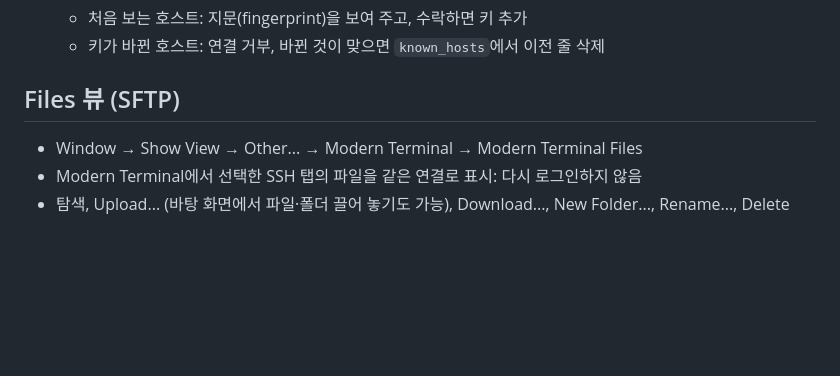
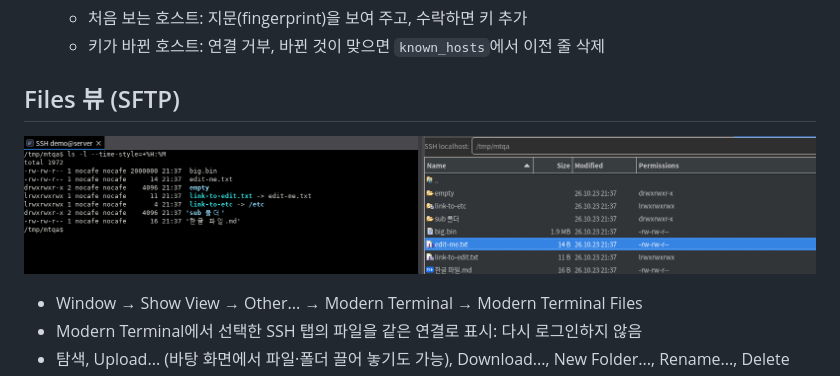
Before and after one commit to insjang/eclipse-modern-terminal, a Markdown page: README.ko.md, the part around the change. Drawn GitHub-style; pictures changed too: docs/images/files.png (added); blank space fills up the shorter version.

```diff
--- a/README.ko.md
+++ b/README.ko.md
@@ -173,6 +173,8 @@ PS1="$PS1"$'%{\e]133;B\a%}'
 
 ## Files 뷰 (SFTP)
 
+![SSH 탭과 같은 서버 폴더를 보여 주는 Files 뷰](docs/images/files.png)
+
 - Window → Show View → Other... → Modern Terminal → Modern Terminal Files
 - Modern Terminal에서 선택한 SSH 탭의 파일을 같은 연결로 표시: 다시 로그인하지 않음
 - 탐색, Upload... (바탕 화면에서 파일·폴더 끌어 놓기도 가능), Download..., New Folder..., Rename..., Delete
```
Also changed, not shown: README.md (+2 -0 lines).
